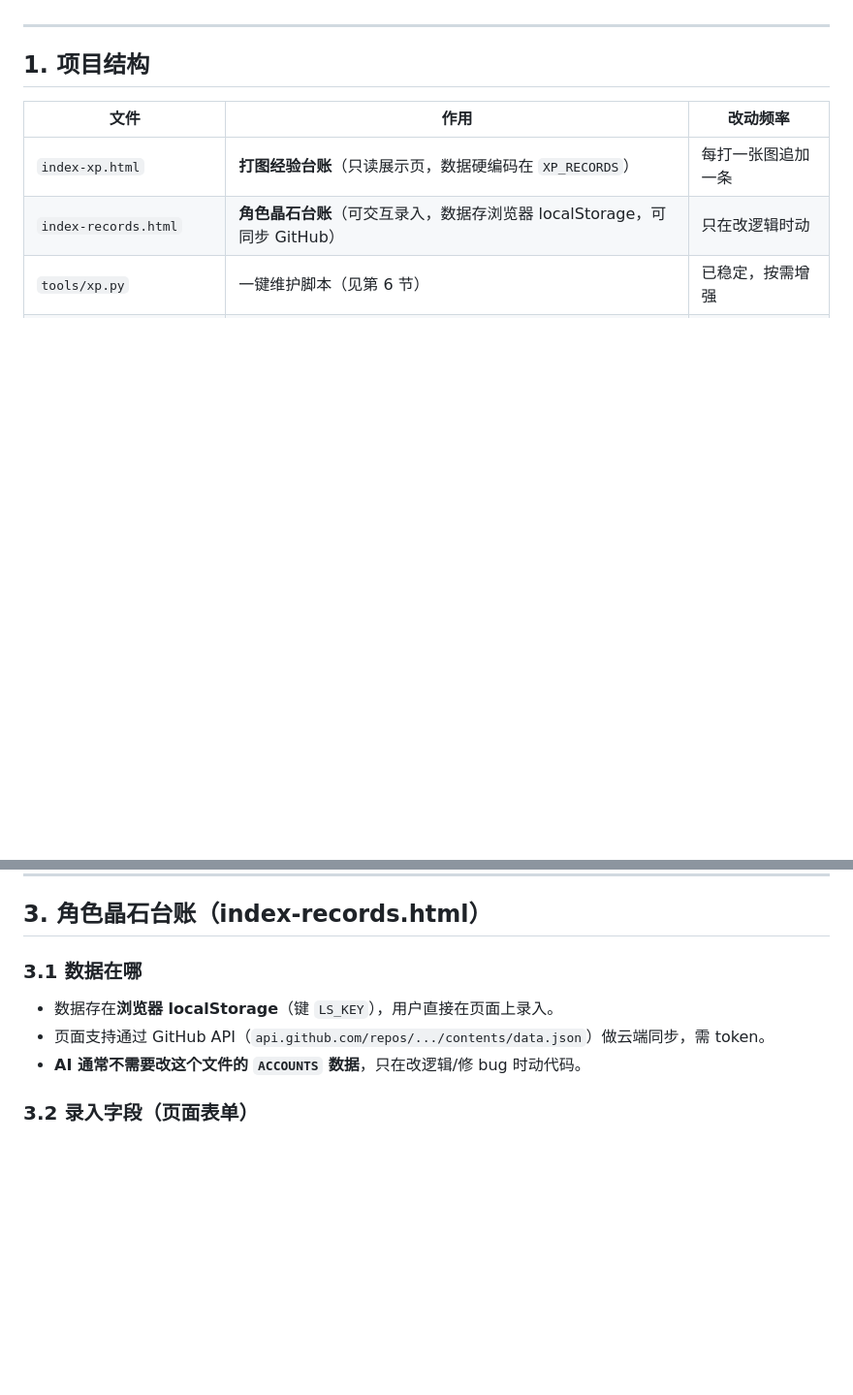
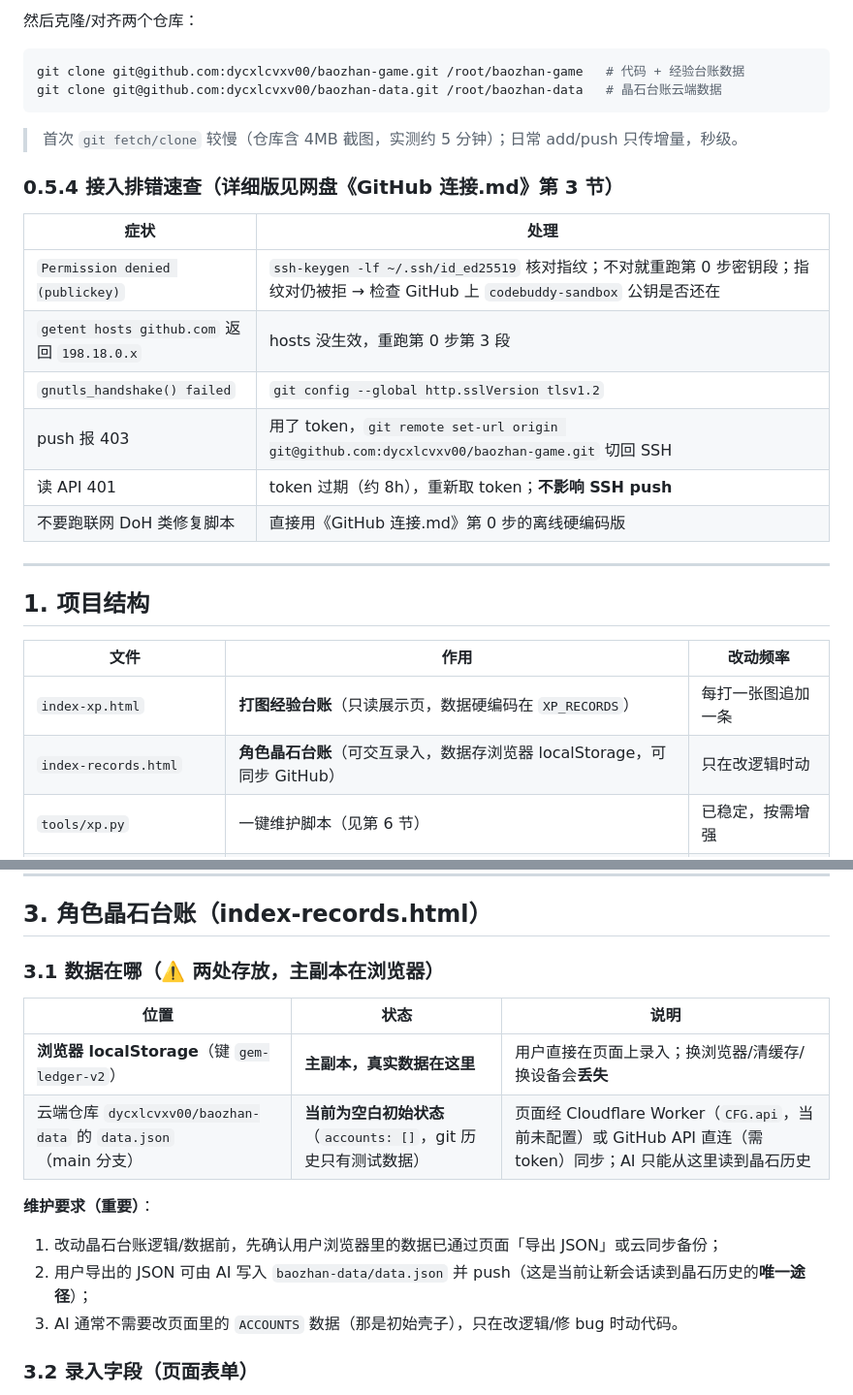
Before and after one commit to dycxlcvxv00/baozhan-game, a Markdown page: docs/台账维护手册.md, 2 parts joined by grey strips. Shown at 97% size. Rendered like a GitHub page; blank space fills up the shorter version.

````diff
--- a/docs/台账维护手册.md
+++ b/docs/台账维护手册.md
@@ -20,3 +54,22 @@
+然后克隆/对齐两个仓库：
+
+```bash
+git clone git@github.com:dycxlcvxv00/baozhan-game.git /root/baozhan-game   # 代码 + 经验台账数据
+git clone git@github.com:dycxlcvxv00/baozhan-data.git /root/baozhan-data   # 晶石台账云端数据
+```
+
+> 首次 `git fetch/clone` 较慢（仓库含 4MB 截图，实测约 5 分钟）；日常 add/push 只传增量，秒级。
+
+### 0.5.4 接入排错速查（详细版见网盘《GitHub 连接.md》第 3 节）
+
+| 症状 | 处理 |
+|---|---|
+| `Permission denied (publickey)` | `ssh-keygen -lf ~/.ssh/id_ed25519` 核对指纹；不对就重跑第 0 步密钥段；指纹对仍被拒 → 检查 GitHub 上 `codebuddy-sandbox` 公钥是否还在 |
+| `getent hosts github.com` 返回 `198.18.0.x` | hosts 没生效，重跑第 0 步第 3 段 |
+| `gnutls_handshake() failed` | `git config --global http.sslVersion tlsv1.2` |
+| push 报 403 | 用了 token，`git remote set-url origin git@github.com:dycxlcvxv00/baozhan-game.git` 切回 SSH |
+| 读 API 401 | token 过期（约 8h），重新取 token；**不影响 SSH push** |
+| 不要跑联网 DoH 类修复脚本 | 直接用《GitHub 连接.md》第 0 步的离线硬编码版 |
 
 ---
 
@@ -112,11 +165,17 @@ function xpSettleDate(dt){
 
 ## 3. 角色晶石台账（index-records.html）
 
-### 3.1 数据在哪
+### 3.1 数据在哪（⚠️ 两处存放，主副本在浏览器）
 
-- 数据存在**浏览器 localStorage**（键 `LS_KEY`），用户直接在页面上录入。
-- 页面支持通过 GitHub API（`api.github.com/repos/.../contents/data.json`）做云端同步，需 token。
-- **AI 通常不需要改这个文件的 `ACCOUNTS` 数据**，只在改逻辑/修 bug 时动代码。
+| 位置 | 状态 | 说明 |
+|---|---|---|
+| **浏览器 localStorage**（键 `gem-ledger-v2`） | **主副本，真实数据在这里** | 用户直接在页面上录入；换浏览器/清缓存/换设备会**丢失** |
+| 云端仓库 `dycxlcvxv00/baozhan-data` 的 `data.json`（main 分支） | **当前为空白初始状态**（`accounts: []`，git 历史只有测试数据） | 页面经 Cloudflare Worker（`CFG.api`，当前未配置）或 GitHub API 直连（需 token）同步；AI 只能从这里读到晶石历史 |
+
+**维护要求（重要）**：
+1. 改动晶石台账逻辑/数据前，先确认用户浏览器里的数据已通过页面「导出 JSON」或云同步备份；
+2. 用户导出的 JSON 可由 AI 写入 `baozhan-data/data.json` 并 push（这是当前让新会话读到晶石历史的**唯一途径**）；
+3. AI 通常不需要改页面里的 `ACCOUNTS` 数据（那是初始壳子），只在改逻辑/修 bug 时动代码。
 
 ### 3.2 录入字段（页面表单）
 
````
Also changed, not shown: other parts of docs/台账维护手册.md (+42 -5 lines).
